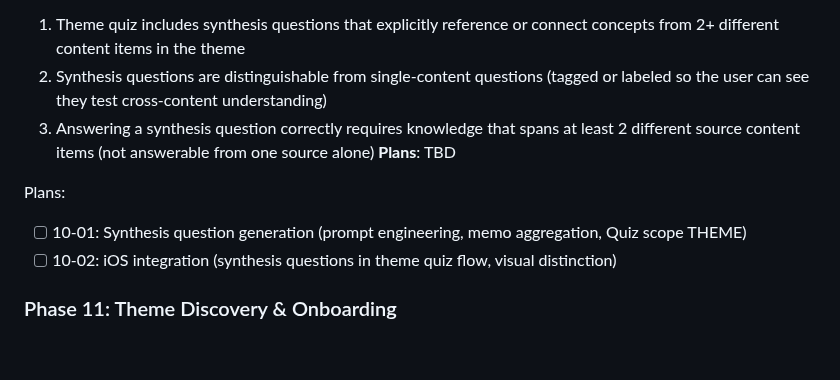
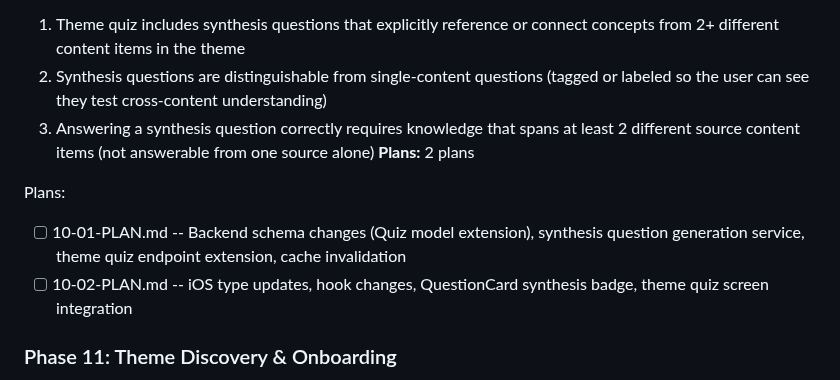
Before and after one commit to fysnerd/Remember, a Markdown page: .planning/ROADMAP.md, the part around the change. Drawn GitHub-style; blank space fills up the shorter version.

Commit message:
docs(10): create phase plan for cross-content synthesis quiz
Co-Authored-By: Claude Opus 4.6 <noreply@anthropic.com>

```diff
--- a/.planning/ROADMAP.md
+++ b/.planning/ROADMAP.md
@@ -115,11 +115,11 @@ Plans:
   1. Theme quiz includes synthesis questions that explicitly reference or connect concepts from 2+ different content items in the theme
   2. Synthesis questions are distinguishable from single-content questions (tagged or labeled so the user can see they test cross-content understanding)
   3. Answering a synthesis question correctly requires knowledge that spans at least 2 different source content items (not answerable from one source alone)
-**Plans**: TBD
+**Plans:** 2 plans
 
 Plans:
-- [ ] 10-01: Synthesis question generation (prompt engineering, memo aggregation, Quiz scope THEME)
-- [ ] 10-02: iOS integration (synthesis questions in theme quiz flow, visual distinction)
+- [ ] 10-01-PLAN.md -- Backend schema changes (Quiz model extension), synthesis question generation service, theme quiz endpoint extension, cache invalidation
+- [ ] 10-02-PLAN.md -- iOS type updates, hook changes, QuestionCard synthesis badge, theme quiz screen integration
 
 ### Phase 11: Theme Discovery & Onboarding
 **Goal**: First-time users review and refine AI-generated themes before committing, and all users can see their learning progress per theme
```
Also changed, not shown: 2 other files.
